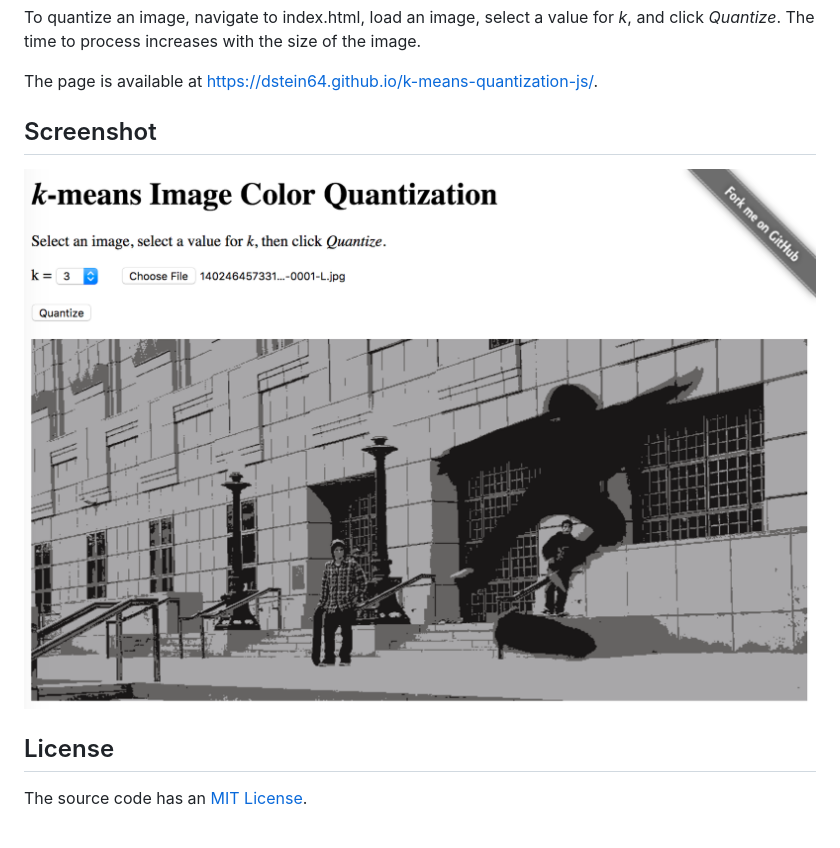
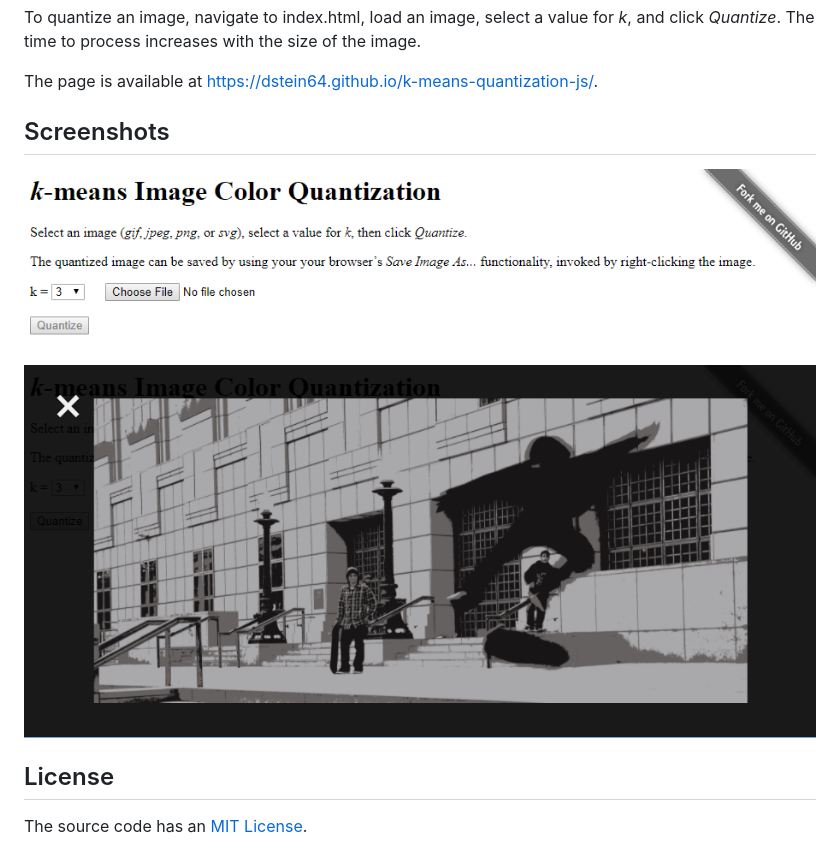
Before and after one commit to dstein64/k-means-quantization-js, a Markdown page: README.md, the part around the change. GitHub-like rendering; pictures changed too: screenshot.png (deleted), screenshots/quantized.png (added), screenshots/select.png (added).

Commit message:
Update screenshots.

```diff
--- a/README.md
+++ b/README.md
@@ -18,10 +18,12 @@ image.
 The page is available at
 <https://dstein64.github.io/k-means-quantization-js/>.
 
-Screenshot
-----------
+Screenshots
+-----------
 
-![Screenshot](screenshot.png)
+![Select](screenshots/select.png)
+
+![Quantized](screenshots/quantized.png)
 
 License
 -------
```
